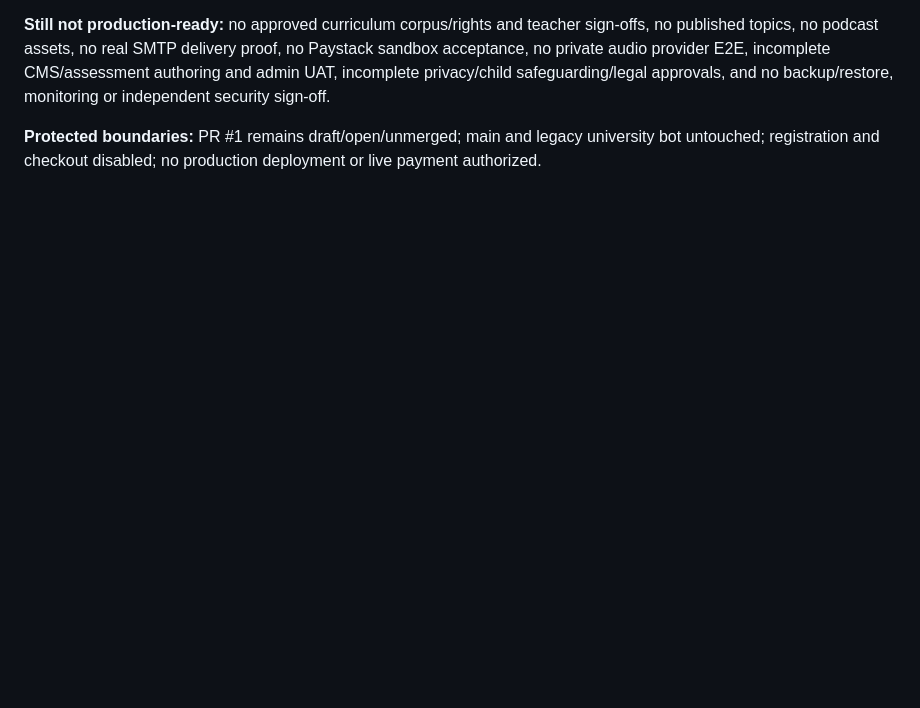
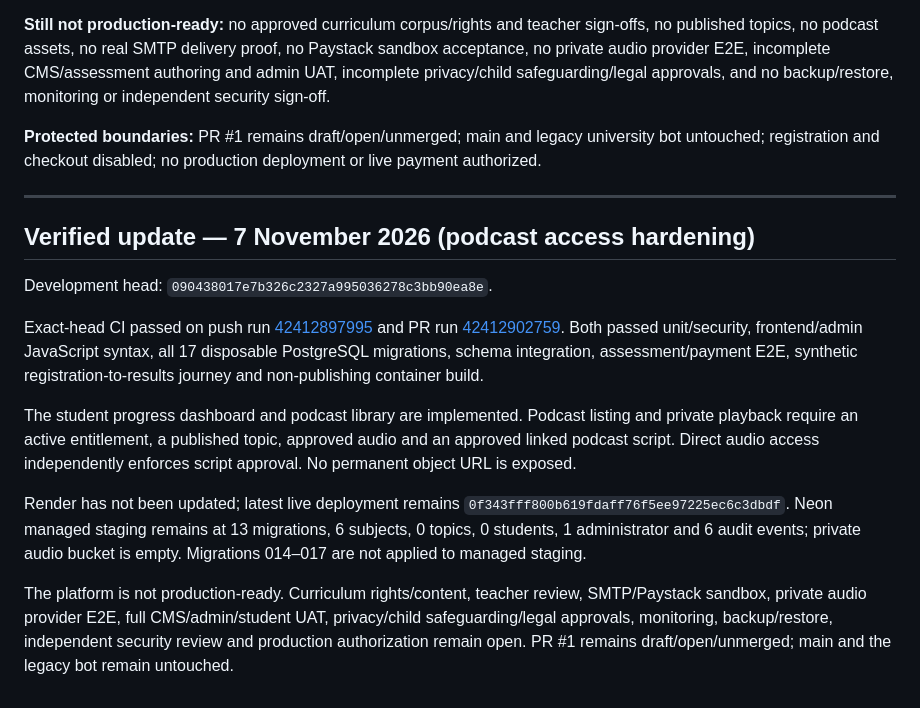
Before and after one commit to JephterAce/Year-1-Tutorial, a Markdown page: secondary-school-platform/STATUS.md, the part around the change. Drawn GitHub-style; blank space fills up the shorter version.

Commit message:
docs(think-tank): record latest verified engineering state

```diff
--- a/secondary-school-platform/STATUS.md
+++ b/secondary-school-platform/STATUS.md
@@ -454,3 +454,18 @@ The student and admin profile/assessment additions require a fresh GitHub Action
 **Still not production-ready:** no approved curriculum corpus/rights and teacher sign-offs, no published topics, no podcast assets, no real SMTP delivery proof, no Paystack sandbox acceptance, no private audio provider E2E, incomplete CMS/assessment authoring and admin UAT, incomplete privacy/child safeguarding/legal approvals, and no backup/restore, monitoring or independent security sign-off.
 
 **Protected boundaries:** PR #1 remains draft/open/unmerged; main and legacy university bot untouched; registration and checkout disabled; no production deployment or live payment authorized.
+
+
+---
+
+## Verified update — 7 November 2026 (podcast access hardening)
+
+Development head: `090438017e7b326c2327a995036278c3bb90ea8e`.
+
+Exact-head CI passed on push run [42412897995](https://github.com/JephterAce/Year-1-Tutorial/actions/runs/42412897995) and PR run [42412902759](https://github.com/JephterAce/Year-1-Tutorial/actions/runs/42412902759). Both passed unit/security, frontend/admin JavaScript syntax, all 17 disposable PostgreSQL migrations, schema integration, assessment/payment E2E, synthetic registration-to-results journey and non-publishing container build.
+
+The student progress dashboard and podcast library are implemented. Podcast listing and private playback require an active entitlement, a published topic, approved audio and an approved linked podcast script. Direct audio access independently enforces script approval. No permanent object URL is exposed.
+
+Render has not been updated; latest live deployment remains `0f343fff800b619fdaff76f5ee97225ec6c3dbdf`. Neon managed staging remains at 13 migrations, 6 subjects, 0 topics, 0 students, 1 administrator and 6 audit events; private audio bucket is empty. Migrations 014–017 are not applied to managed staging.
+
+The platform is not production-ready. Curriculum rights/content, teacher review, SMTP/Paystack sandbox, private audio provider E2E, full CMS/admin/student UAT, privacy/child safeguarding/legal approvals, monitoring, backup/restore, independent security review and production authorization remain open. PR #1 remains draft/open/unmerged; main and the legacy bot remain untouched.
```
